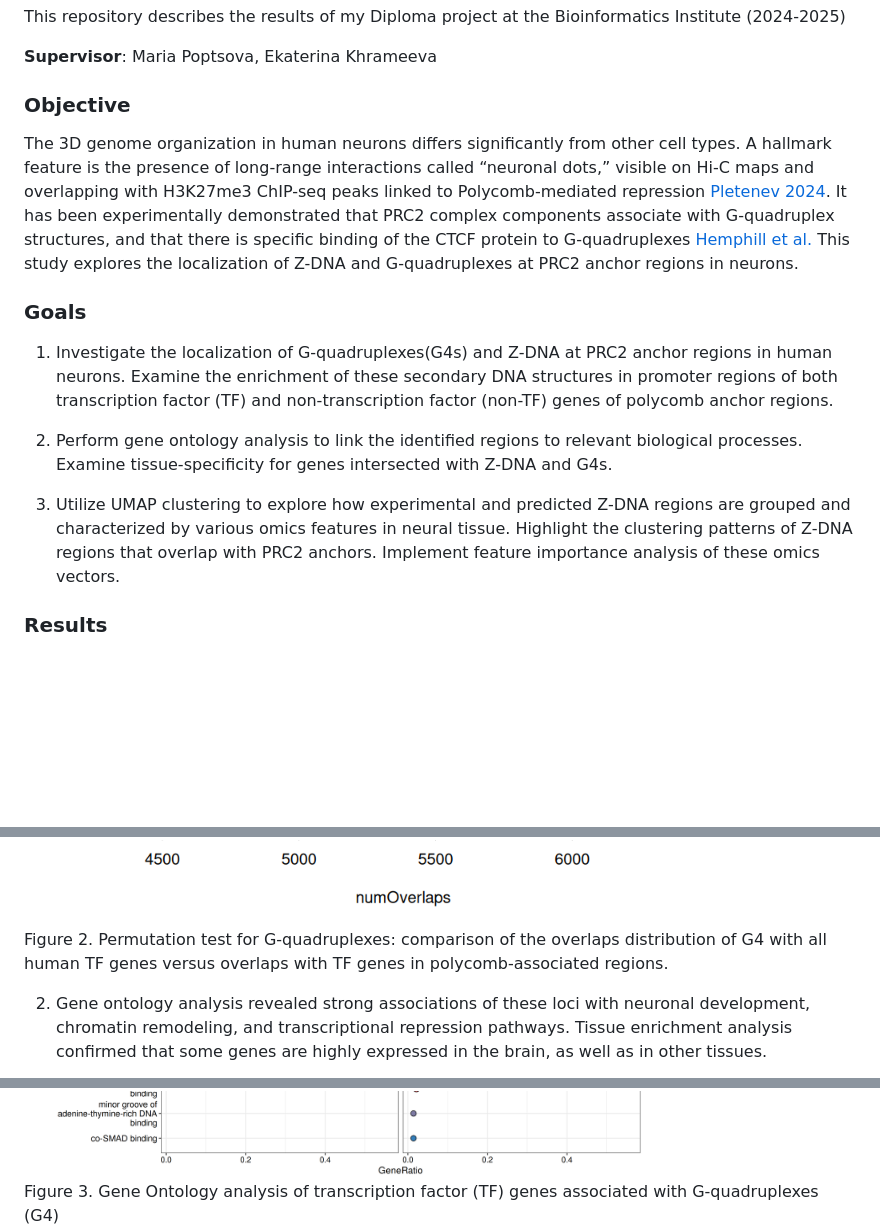
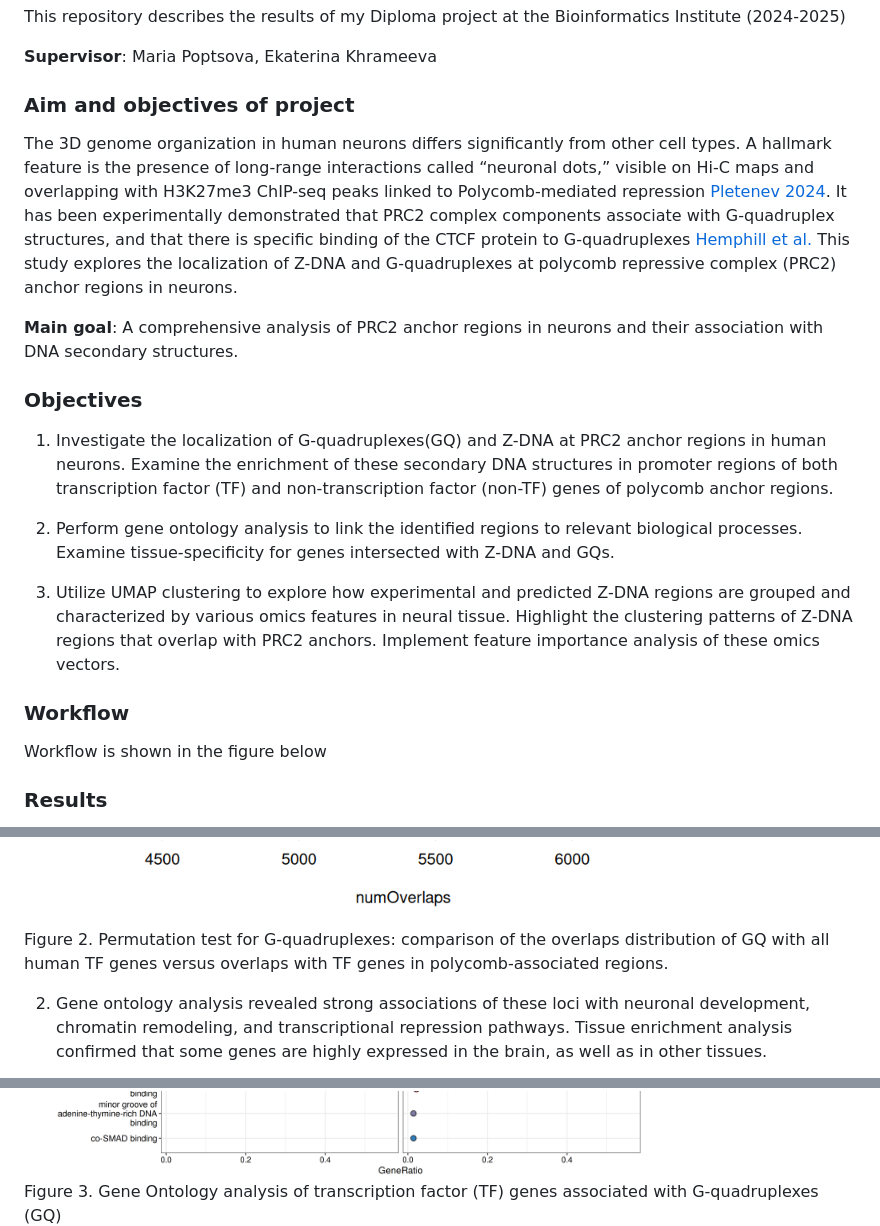
Before and after one commit to bulatych/DNA_structures_polycomb_in_neurons, a Markdown page: README.md, 3 parts joined by grey strips. Rendered like a GitHub page; blank space fills up the shorter version.

```diff
--- a/README.md
+++ b/README.md
@@ -7,18 +7,24 @@ This repository  describes the results of my Diploma project at the Bioinformati
 
 **Supervisor**: Maria Poptsova, Ekaterina Khrameeva
 
-### Objective
+### Aim and objectives of project
 
 The 3D genome organization in human neurons differs significantly from other cell types. A hallmark feature is the presence of long-range interactions called “neuronal dots,” visible on Hi-C maps and overlapping with H3K27me3 ChIP-seq peaks linked to Polycomb-mediated repression [Pletenev 2024](https://academic.oup.com/nar/article/52/11/6234/7655789?login=false). It has been experimentally demonstrated that PRC2 complex components associate with G-quadruplex structures, and that there is specific binding of the CTCF protein to G-quadruplexes [Hemphill et al.](https://pmc.ncbi.nlm.nih.gov/articles/PMC10266057/)
-This study explores the localization of Z-DNA and G-quadruplexes at PRC2 anchor regions in neurons.
+This study explores the localization of Z-DNA and G-quadruplexes at polycomb repressive complex (PRC2) anchor regions in neurons.
 
-### Goals
+**Main goal**: A comprehensive analysis of PRC2 anchor regions in neurons and their association with DNA secondary structures.
 
-1. Investigate the localization of G-quadruplexes(G4s) and Z-DNA at PRC2 anchor regions in human neurons. Examine the enrichment of these secondary DNA structures in promoter regions  of both transcription factor (TF) and non-transcription factor (non-TF) genes of polycomb anchor regions.
+### Objectives
 
-2. Perform gene ontology analysis to link the identified regions to relevant biological processes. Examine tissue-specificity for genes intersected with Z-DNA and G4s.
+1. Investigate the localization of G-quadruplexes(GQ) and Z-DNA at PRC2 anchor regions in human neurons. Examine the enrichment of these secondary DNA structures in promoter regions  of both transcription factor (TF) and non-transcription factor (non-TF) genes of polycomb anchor regions.
+
+2. Perform gene ontology analysis to link the identified regions to relevant biological processes. Examine tissue-specificity for genes intersected with Z-DNA and GQs.
 
 3. Utilize UMAP clustering to explore how experimental and predicted Z-DNA regions are grouped and characterized by various omics features in neural tissue. Highlight the clustering patterns of Z-DNA regions that overlap with PRC2 anchors. Implement feature importance analysis of these omics vectors.
+
+### Workflow
+
+Workflow is shown in the figure below
 
 
 ### Results
@@ -35,7 +41,7 @@ This study explores the localization of Z-DNA and G-quadruplexes at PRC2 anchor
   <div style="text-align: center; max-width: 450px; margin: 0 auto;">
     <img src="./imgs/Permutation%20test/G4:All_TF_genes_vs_TF_genes_in_polycomb.png" alt="TF_G4" style="width: 100%; margin-bottom: 10px;"/>
     <div style="font-style: italic; font-size: 0.9em;">
-      Figure 2. Permutation test for G-quadruplexes: comparison of the overlaps distribution of G4 with all human TF genes versus overlaps with TF genes in polycomb-associated regions.
+      Figure 2. Permutation test for G-quadruplexes: comparison of the overlaps distribution of GQ with all human TF genes versus overlaps with TF genes in polycomb-associated regions.
     </div>
   </div>
 </div>
@@ -47,7 +53,7 @@ This study explores the localization of Z-DNA and G-quadruplexes at PRC2 anchor
   <div style="text-align: center; max-width: 600px; margin: 0 auto;">
     <img src="./imgs/Gene%20ontology/GO_combined_G4_TF_genes.png" alt="GO_G4_TF" style="width: 100%; margin-bottom: 10px;"/>
     <div style="font-style: italic; font-size: 0.9em;">
-      Figure 3. Gene Ontology analysis of transcription factor (TF) genes associated with G-quadruplexes (G4)
+      Figure 3. Gene Ontology analysis of transcription factor (TF) genes associated with G-quadruplexes (GQ)
     </div>
   </div>
   <div style="text-align: center; max-width: 600px; margin: 0 auto;">
```
